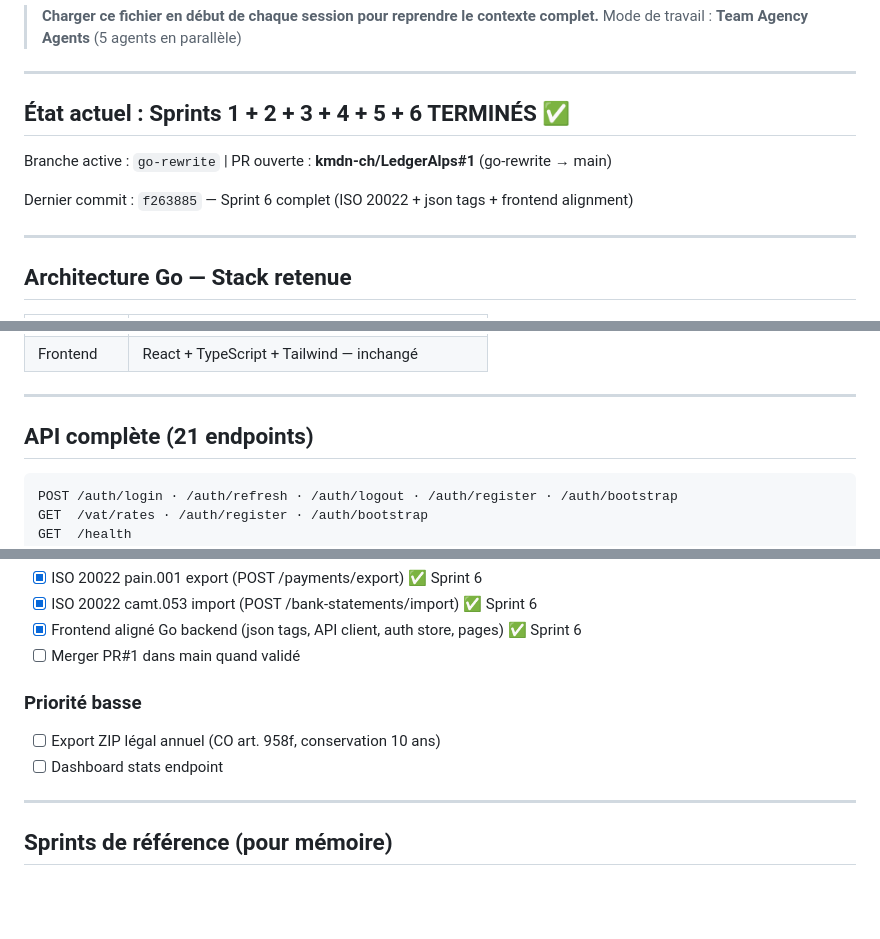
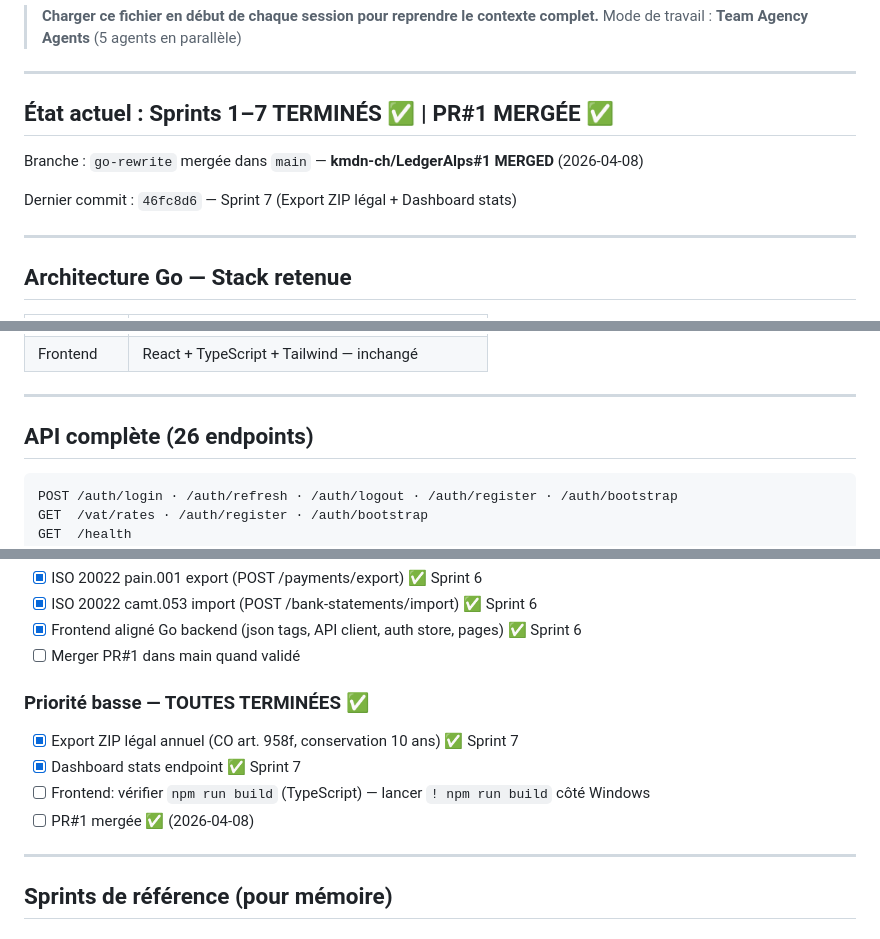
Before and after one commit to kmdn-ch/LedgerAlps, a Markdown page: docs/SESSION_RECAP.md, 3 parts joined by grey strips. GitHub-like rendering; blank space fills up the shorter version.

Commit message:
docs: SESSION_RECAP + memory Sprint 7 — PR#1 mergée, projet complet
Co-Authored-By: Claude Sonnet 4.6 <noreply@anthropic.com>

````diff
--- a/docs/SESSION_RECAP.md
+++ b/docs/SESSION_RECAP.md
@@ -5,11 +5,11 @@
 
 ---
 
-## État actuel : Sprints 1 + 2 + 3 + 4 + 5 + 6 TERMINÉS ✅
+## État actuel : Sprints 1–7 TERMINÉS ✅ | PR#1 MERGÉE ✅
 
-Branche active : `go-rewrite` | PR ouverte : **kmdn-ch/LedgerAlps#1** (go-rewrite → main)
+Branche : `go-rewrite` mergée dans `main` — **kmdn-ch/LedgerAlps#1 MERGED** (2026-04-08)
 
-Dernier commit : `f263885` — Sprint 6 complet (ISO 20022 + json tags + frontend alignment)
+Dernier commit : `46fc8d6` — Sprint 7 (Export ZIP légal + Dashboard stats)
 
 ---
 
@@ -26,7 +26,7 @@ Dernier commit : `f263885` — Sprint 6 complet (ISO 20022 + json tags + fronten
 
 ---
 
-## API complète (21 endpoints)
+## API complète (26 endpoints)
 
 ```
 POST /auth/login · /auth/refresh · /auth/logout · /auth/register · /auth/bootstrap
@@ -96,9 +98,11 @@ internal/
 - [x] Frontend aligné Go backend (json tags, API client, auth store, pages) ✅ Sprint 6
 - [ ] Merger PR#1 dans main quand validé
 
-### Priorité basse
-- [ ] Export ZIP légal annuel (CO art. 958f, conservation 10 ans)
-- [ ] Dashboard stats endpoint
+### Priorité basse — TOUTES TERMINÉES ✅
+- [x] Export ZIP légal annuel (CO art. 958f, conservation 10 ans) ✅ Sprint 7
+- [x] Dashboard stats endpoint ✅ Sprint 7
+- [ ] Frontend: vérifier `npm run build` (TypeScript) — lancer `! npm run build` côté Windows
+- [ ] PR#1 mergée ✅ (2026-04-08)
 
 ---
 
````
Also changed, not shown: other parts of docs/SESSION_RECAP.md (+3 -0 lines).
